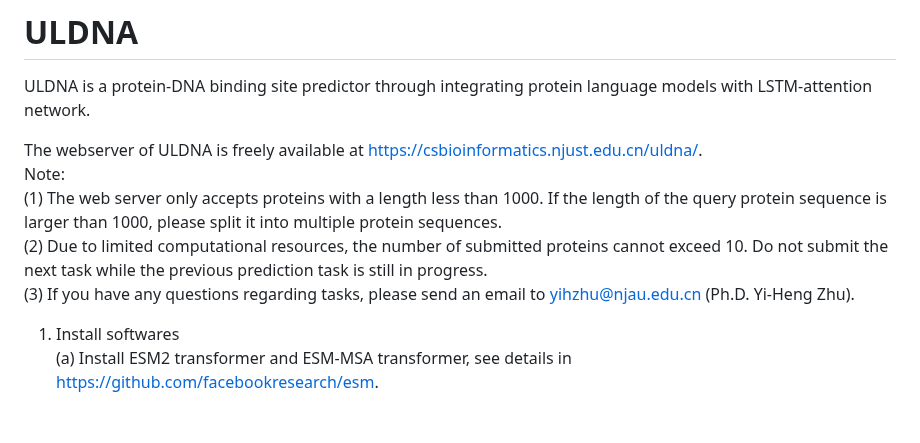
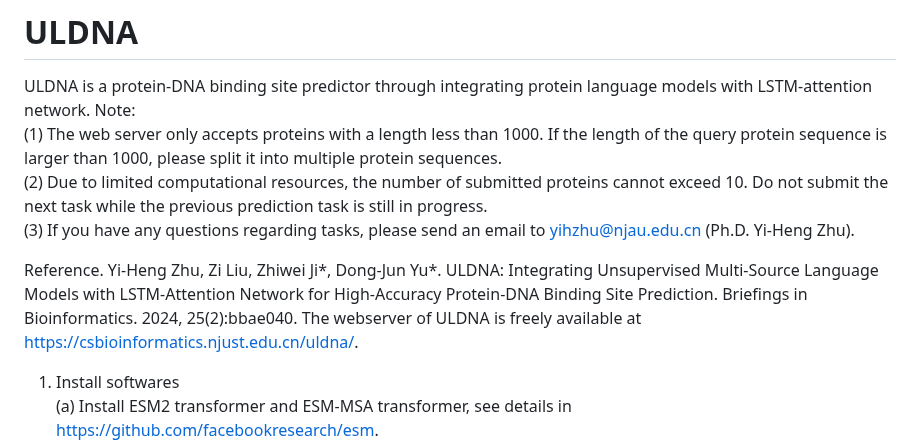
Before and after one commit to yiheng-zhu/ULDNA, a Markdown page: README.md, the part around the change. GitHub-like rendering; blank space fills up the shorter version.

```diff
--- a/README.md
+++ b/README.md
@@ -1,11 +1,15 @@
 # ULDNA
 ULDNA is a protein-DNA binding site predictor through integrating protein language models with LSTM-attention network.
-
-The webserver of ULDNA is freely available at https://csbioinformatics.njust.edu.cn/uldna/.
 Note:
 (1) The web server only accepts proteins with a length less than 1000. If the length of the query protein sequence is larger than 1000, please split it into multiple protein sequences.
 (2) Due to limited computational resources, the number of submitted proteins  cannot exceed 10. Do not submit the next task while the previous prediction task is still in progress.
 (3) If you have any questions regarding tasks, please send an email to yihzhu@njau.edu.cn (Ph.D. Yi-Heng Zhu).
+
+Reference.
+Yi-Heng Zhu, Zi Liu, Zhiwei Ji*, Dong-Jun Yu*. ULDNA: Integrating Unsupervised Multi-Source Language Models with LSTM-Attention Network for High-Accuracy Protein-DNA Binding Site Prediction. Briefings in Bioinformatics. 2024, 25(2):bbae040.
+The webserver of ULDNA is freely available at https://csbioinformatics.njust.edu.cn/uldna/.
+
+
 
 1. Install softwares
     (a) Install ESM2 transformer and ESM-MSA transformer, see details in https://github.com/facebookresearch/esm.
```
